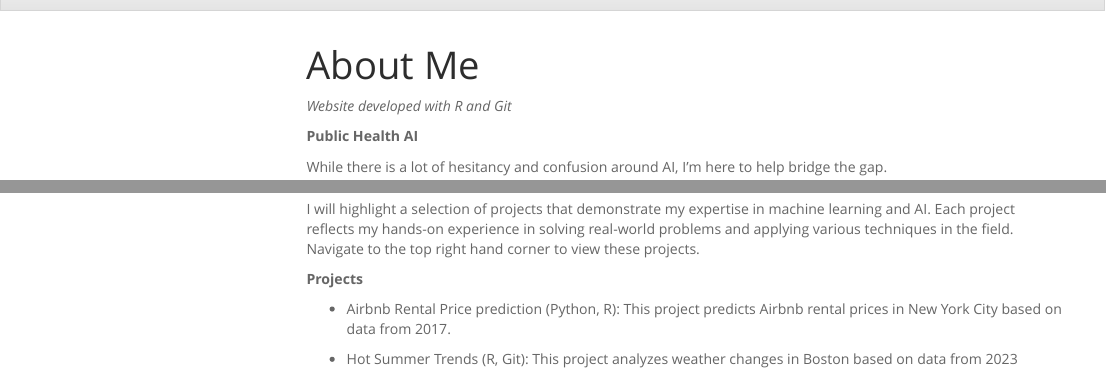
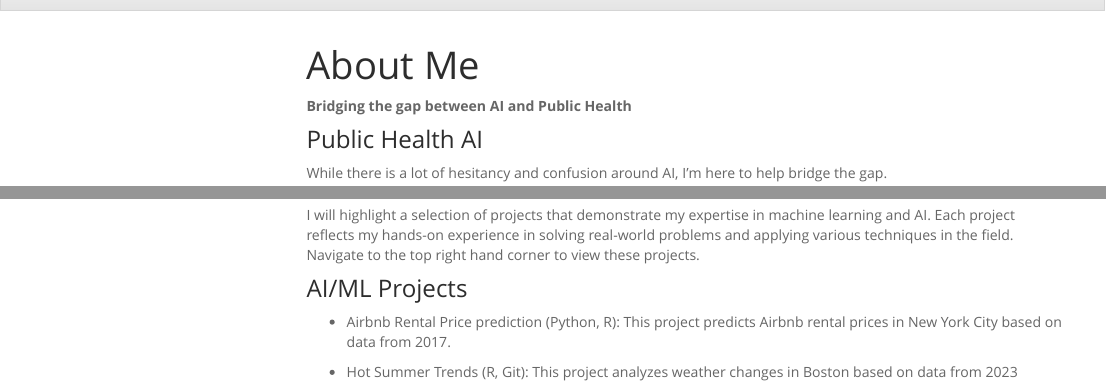
Before and after one commit to kykiran1879/kirankui.github.io, an R Markdown document (About.Rmd): the page in a window 1100 px wide, from its top, and a second part further down, joined at a grey line. The pictures show the output file About.html that the author committed with the source, opened offline; library style sheets and scripts come from the installed R packages; menus at the side of the page are left out.

Commit message:
commit - added storytelling and slogan

```diff
--- a/About.Rmd
+++ b/About.Rmd
@@ -6,9 +6,9 @@ output:
     toc_float: TRUE
     theme: spacelab
 ---
-*Website developed with R and Git*
+__Bridging the gap between AI and Public Health__
 
-__Public Health AI__
+### Public Health AI
 
 While there is a lot of hesitancy and confusion around AI, I’m here to help bridge the gap.
 
@@ -20,7 +20,7 @@ My mission is to make AI more accessible, impactful, and equitable for all.
 
 I will highlight a selection of projects that demonstrate my expertise in machine learning and AI. Each project reflects my hands-on experience in solving real-world problems and applying various techniques in the field. Navigate to the top right hand corner to view these projects.
 
-__Projects__
+### AI/ML Projects
 
 * Airbnb Rental Price prediction (Python, R): This project predicts Airbnb rental prices in New York City based on data from 2017.
 
```
Also changed, not shown: index.Rmd (+2 -0 lines), About.html, index.html.
